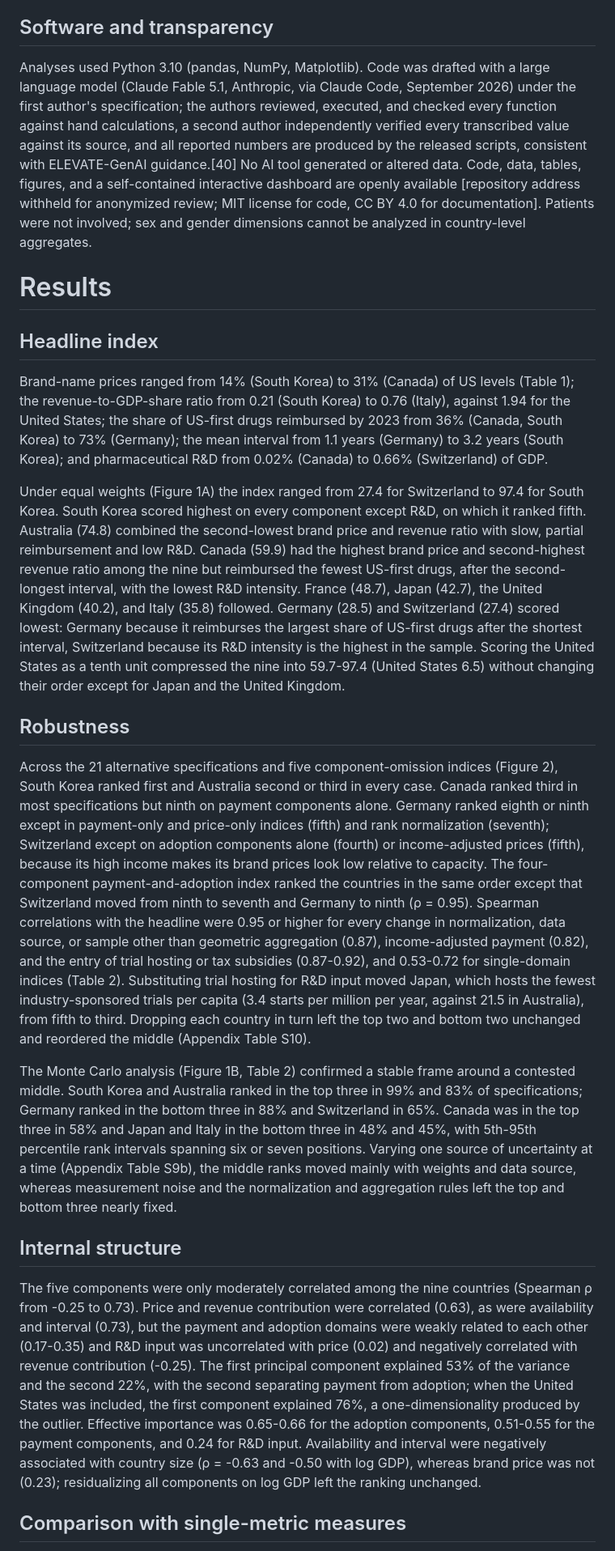
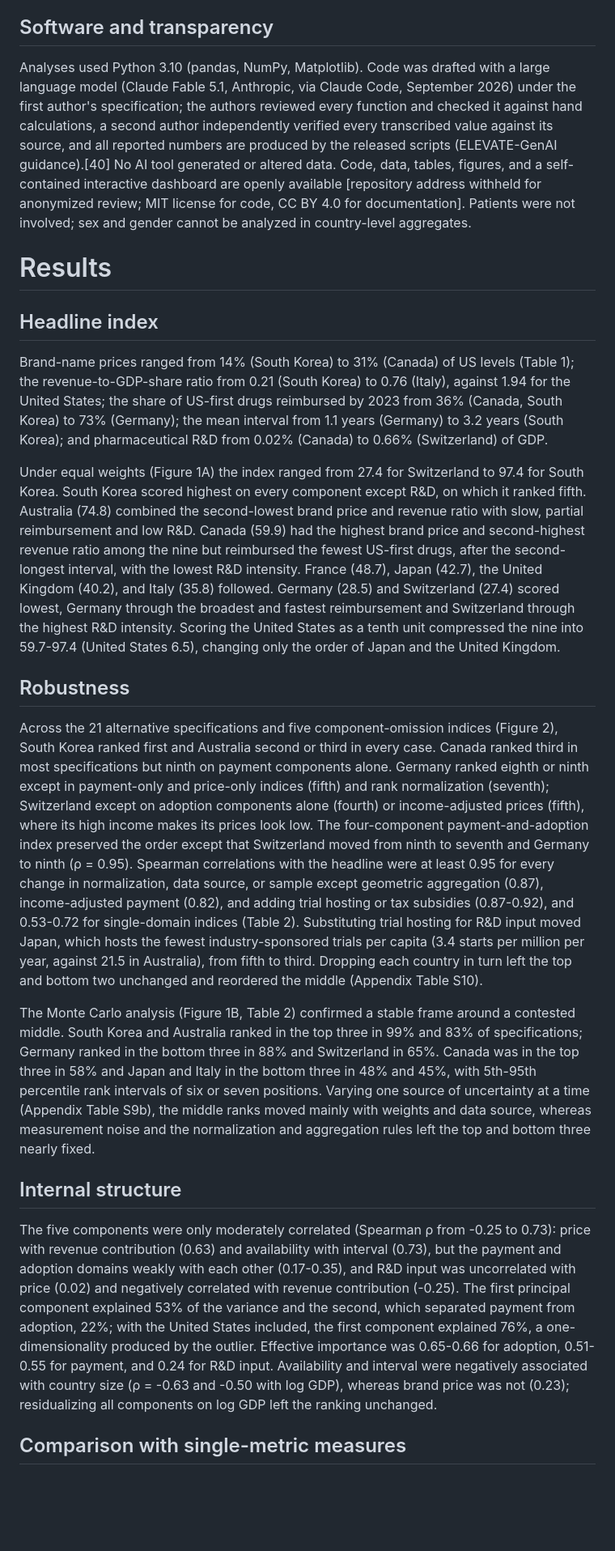
Before and after one commit to YoshiSaitoDrPH/pharma-freerider-index, a Markdown page: paper/manuscript.md, the part around one of its changes. Shown at 81% size. Drawn GitHub-style; blank space fills up the shorter version.

```diff
--- a/paper/manuscript.md
+++ b/paper/manuscript.md
@@ -46,7 +46,7 @@ We examined 21 alternative specifications (Table 2): domain weights; single-doma
 
 ## Software and transparency
 
-Analyses used Python 3.10 (pandas, NumPy, Matplotlib). Code was drafted with a large language model (Claude Fable 5.1, Anthropic, via Claude Code, September 2026) under the first author's specification; the authors reviewed, executed, and checked every function against hand calculations, a second author independently verified every transcribed value against its source, and all reported numbers are produced by the released scripts, consistent with ELEVATE-GenAI guidance.[40] No AI tool generated or altered data. Code, data, tables, figures, and a self-contained interactive dashboard are openly available [repository address withheld for anonymized review; MIT license for code, CC BY 4.0 for documentation]. Patients were not involved; sex and gender dimensions cannot be analyzed in country-level aggregates.
+Analyses used Python 3.10 (pandas, NumPy, Matplotlib). Code was drafted with a large language model (Claude Fable 5.1, Anthropic, via Claude Code, September 2026) under the first author's specification; the authors reviewed every function and checked it against hand calculations, a second author independently verified every transcribed value against its source, and all reported numbers are produced by the released scripts (ELEVATE-GenAI guidance).[40] No AI tool generated or altered data. Code, data, tables, figures, and a self-contained interactive dashboard are openly available [repository address withheld for anonymized review; MIT license for code, CC BY 4.0 for documentation]. Patients were not involved; sex and gender cannot be analyzed in country-level aggregates.
 
 # Results
 
@@ -54,17 +54,17 @@ Analyses used Python 3.10 (pandas, NumPy, Matplotlib). Code was drafted with a l
 
 Brand-name prices ranged from 14% (South Korea) to 31% (Canada) of US levels (Table 1); the revenue-to-GDP-share ratio from 0.21 (South Korea) to 0.76 (Italy), against 1.94 for the United States; the share of US-first drugs reimbursed by 2023 from 36% (Canada, South Korea) to 73% (Germany); the mean interval from 1.1 years (Germany) to 3.2 years (South Korea); and pharmaceutical R&D from 0.02% (Canada) to 0.66% (Switzerland) of GDP.
 
-Under equal weights (Figure 1A) the index ranged from 27.4 for Switzerland to 97.4 for South Korea. South Korea scored highest on every component except R&D, on which it ranked fifth. Australia (74.8) combined the second-lowest brand price and revenue ratio with slow, partial reimbursement and low R&D. Canada (59.9) had the highest brand price and second-highest revenue ratio among the nine but reimbursed the fewest US-first drugs, after the second-longest interval, with the lowest R&D intensity. France (48.7), Japan (42.7), the United Kingdom (40.2), and Italy (35.8) followed. Germany (28.5) and Switzerland (27.4) scored lowest: Germany because it reimburses the largest share of US-first drugs after the shortest interval, Switzerland because its R&D intensity is the highest in the sample. Scoring the United States as a tenth unit compressed the nine into 59.7-97.4 (United States 6.5) without changing their order except for Japan and the United Kingdom.
+Under equal weights (Figure 1A) the index ranged from 27.4 for Switzerland to 97.4 for South Korea. South Korea scored highest on every component except R&D, on which it ranked fifth. Australia (74.8) combined the second-lowest brand price and revenue ratio with slow, partial reimbursement and low R&D. Canada (59.9) had the highest brand price and second-highest revenue ratio among the nine but reimbursed the fewest US-first drugs, after the second-longest interval, with the lowest R&D intensity. France (48.7), Japan (42.7), the United Kingdom (40.2), and Italy (35.8) followed. Germany (28.5) and Switzerland (27.4) scored lowest, Germany through the broadest and fastest reimbursement and Switzerland through the highest R&D intensity. Scoring the United States as a tenth unit compressed the nine into 59.7-97.4 (United States 6.5), changing only the order of Japan and the United Kingdom.
 
 ## Robustness
 
-Across the 21 alternative specifications and five component-omission indices (Figure 2), South Korea ranked first and Australia second or third in every case. Canada ranked third in most specifications but ninth on payment components alone. Germany ranked eighth or ninth except in payment-only and price-only indices (fifth) and rank normalization (seventh); Switzerland except on adoption components alone (fourth) or income-adjusted prices (fifth), because its high income makes its brand prices look low relative to capacity. The four-component payment-and-adoption index ranked the countries in the same order except that Switzerland moved from ninth to seventh and Germany to ninth (ρ = 0.95). Spearman correlations with the headline were 0.95 or higher for every change in normalization, data source, or sample other than geometric aggregation (0.87), income-adjusted payment (0.82), and the entry of trial hosting or tax subsidies (0.87-0.92), and 0.53-0.72 for single-domain indices (Table 2). Substituting trial hosting for R&D input moved Japan, which hosts the fewest industry-sponsored trials per capita (3.4 starts per million per year, against 21.5 in Australia), from fifth to third. Dropping each country in turn left the top two and bottom two unchanged and reordered the middle (Appendix Table S10).
+Across the 21 alternative specifications and five component-omission indices (Figure 2), South Korea ranked first and Australia second or third in every case. Canada ranked third in most specifications but ninth on payment components alone. Germany ranked eighth or ninth except in payment-only and price-only indices (fifth) and rank normalization (seventh); Switzerland except on adoption components alone (fourth) or income-adjusted prices (fifth), where its high income makes its prices look low. The four-component payment-and-adoption index preserved the order except that Switzerland moved from ninth to seventh and Germany to ninth (ρ = 0.95). Spearman correlations with the headline were at least 0.95 for every change in normalization, data source, or sample except geometric aggregation (0.87), income-adjusted payment (0.82), and adding trial hosting or tax subsidies (0.87-0.92), and 0.53-0.72 for single-domain indices (Table 2). Substituting trial hosting for R&D input moved Japan, which hosts the fewest industry-sponsored trials per capita (3.4 starts per million per year, against 21.5 in Australia), from fifth to third. Dropping each country in turn left the top and bottom two unchanged and reordered the middle (Appendix Table S10).
 
-The Monte Carlo analysis (Figure 1B, Table 2) confirmed a stable frame around a contested middle. South Korea and Australia ranked in the top three in 99% and 83% of specifications; Germany ranked in the bottom three in 88% and Switzerland in 65%. Canada was in the top three in 58% and Japan and Italy in the bottom three in 48% and 45%, with 5th-95th percentile rank intervals spanning six or seven positions. Varying one source of uncertainty at a time (Appendix Table S9b), the middle ranks moved mainly with weights and data source, whereas measurement noise and the normalization and aggregation rules left the top and bottom three nearly fixed.
+The Monte Carlo analysis (Figure 1B, Table 2) confirmed a stable frame around a contested middle. South Korea and Australia ranked in the top three in 99% and 83% of specifications; Germany ranked in the bottom three in 88% and Switzerland in 65%. Canada was in the top three in 58% and Japan and Italy in the bottom three in 48% and 45%, with 5th-95th percentile rank intervals of six or seven positions. Varying one source of uncertainty at a time (Appendix Table S9b), the middle ranks moved mainly with weights and data source, whereas measurement noise and the normalization and aggregation rules left the top and bottom three nearly fixed.
 
 ## Internal structure
 
-The five components were only moderately correlated among the nine countries (Spearman ρ from -0.25 to 0.73). Price and revenue contribution were correlated (0.63), as were availability and interval (0.73), but the payment and adoption domains were weakly related to each other (0.17-0.35) and R&D input was uncorrelated with price (0.02) and negatively correlated with revenue contribution (-0.25). The first principal component explained 53% of the variance and the second 22%, with the second separating payment from adoption; when the United States was included, the first component explained 76%, a one-dimensionality produced by the outlier. Effective importance was 0.65-0.66 for the adoption components, 0.51-0.55 for the payment components, and 0.24 for R&D input. Availability and interval were negatively associated with country size (ρ = -0.63 and -0.50 with log GDP), whereas brand price was not (0.23); residualizing all components on log GDP left the ranking unchanged.
+The five components were only moderately correlated (Spearman ρ from -0.25 to 0.73): price with revenue contribution (0.63) and availability with interval (0.73), but the payment and adoption domains weakly with each other (0.17-0.35), and R&D input was uncorrelated with price (0.02) and negatively correlated with revenue contribution (-0.25). The first principal component explained 53% of the variance and the second, which separated payment from adoption, 22%; with the United States included, the first component explained 76%, a one-dimensionality produced by the outlier. Effective importance was 0.65-0.66 for adoption, 0.51-0.55 for payment, and 0.24 for R&D input. Availability and interval were negatively associated with country size (ρ = -0.63 and -0.50 with log GDP), whereas brand price was not (0.23); residualizing all components on log GDP left the ranking unchanged.
 
 ## Comparison with single-metric measures
 
```
Also changed, not shown: other parts of paper/manuscript.md (+50 -49 lines), docs/261001_citation_verification.md (added, +50 -0 lines).
